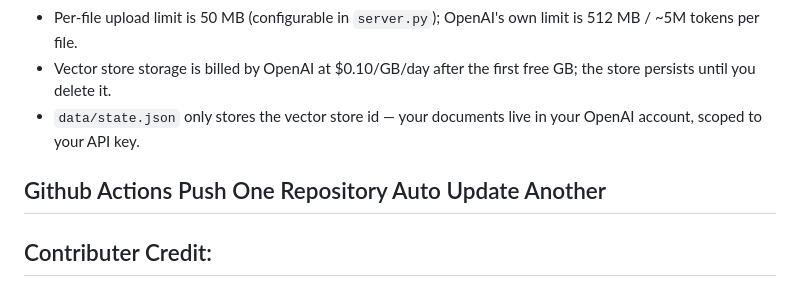
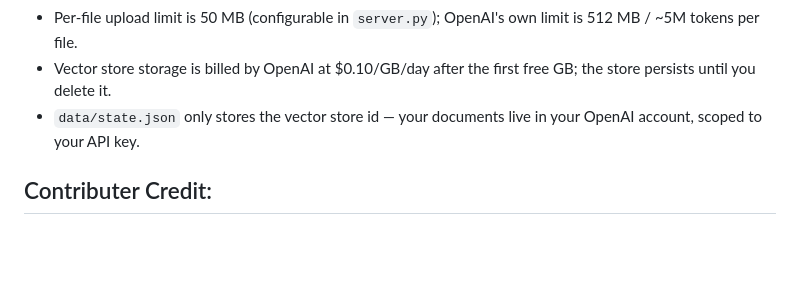
Before and after one commit to minhen520/SN-Engtek-document-chatbot, a Markdown page: README.md, the part around the change. Drawn GitHub-style; blank space fills up the shorter version.

Commit message:
Test mirror sync

```diff
--- a/README.md
+++ b/README.md
@@ -96,8 +96,6 @@ Refusal behavior:
 - Vector store storage is billed by OpenAI at $0.10/GB/day after the first free GB; the store persists until you delete it.
 - `data/state.json` only stores the vector store id — your documents live in your OpenAI account, scoped to your API key.
 
-## Github Actions Push One Repository Auto Update Another
-
 ## Contributer Credit:
 1. Toh Seong Thye (Smith & Nephew)
 2. Muhamad Eizham (Smith & Nephew)
```
